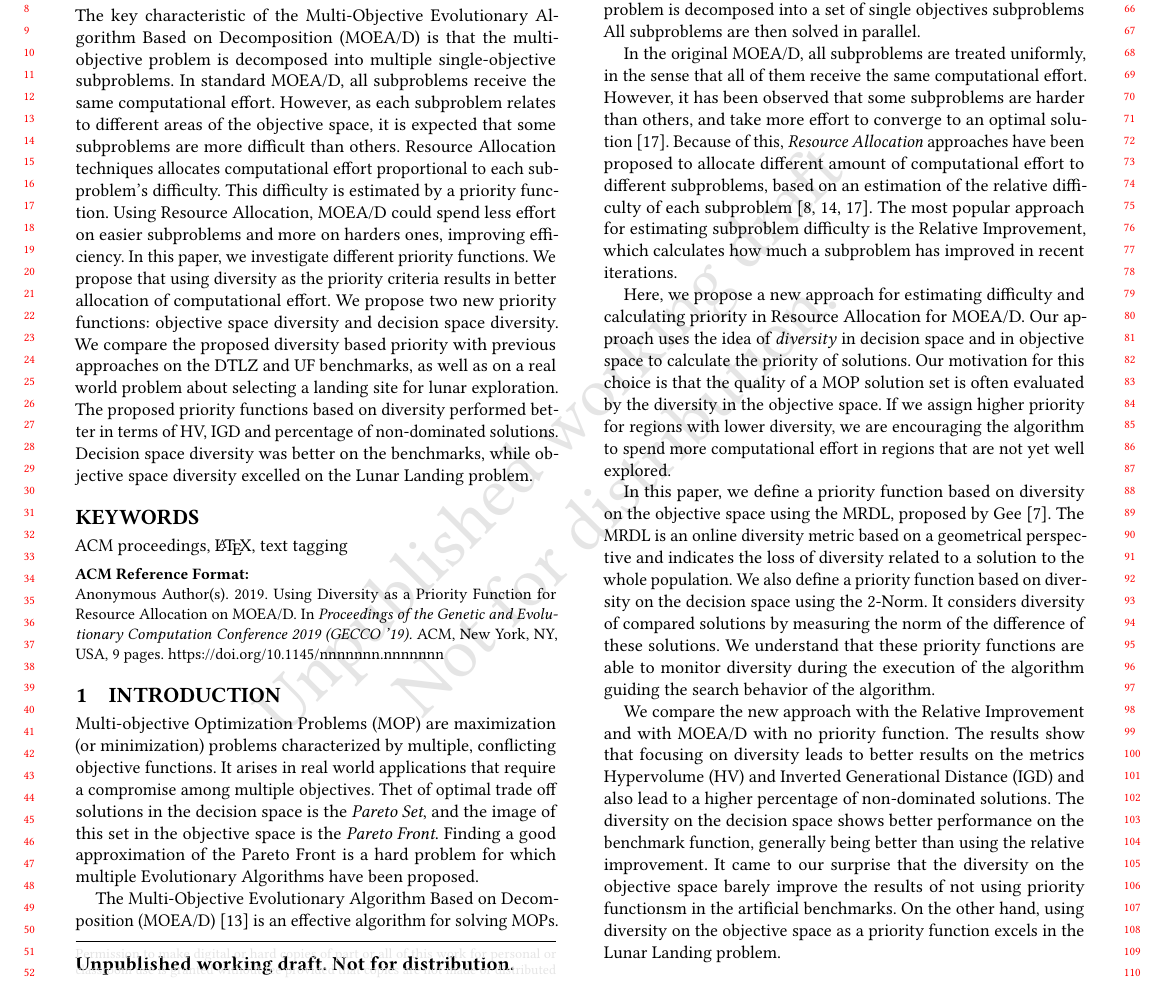
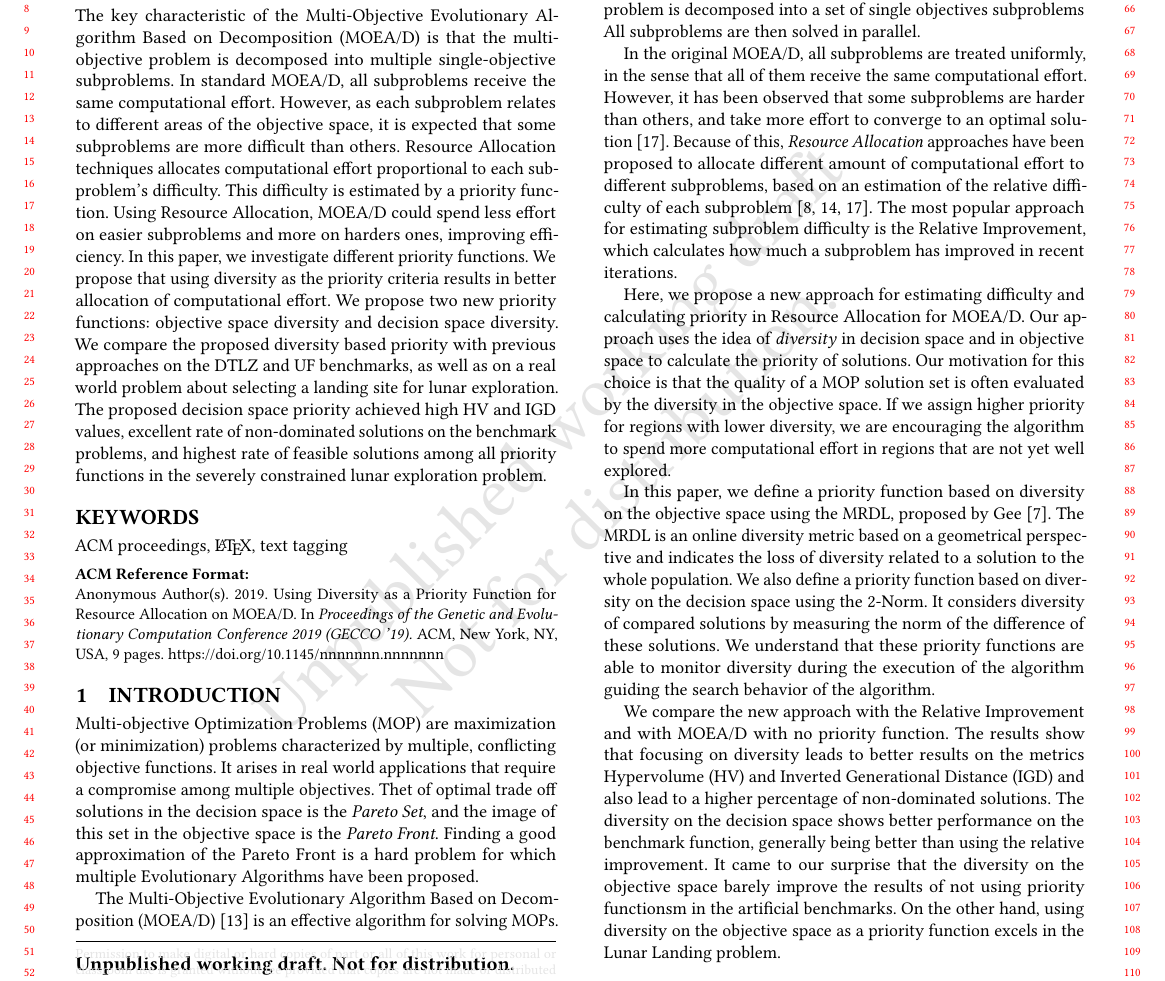
Before and after one commit to yurilavinas/gecco-19, a LaTeX paper (sample-sigconf.tex, which reads 0_abstract.tex): part of page 1 of 9, cut so that both start at the same text. Compiled offline with pdfLaTeX.

Commit message:
Modified abstract and added guiding comments to results

```diff
--- a/0_abstract.tex
+++ b/0_abstract.tex
@@ -22,7 +22,7 @@ We compare the proposed diversity based priority with previous approaches on the
 DTLZ and UF benchmarks, as well as on a real world problem about selecting a
 landing site for lunar exploration.
 %
-The proposed priority functions based on diversity performed better in terms of
-HV, IGD and percentage of non-dominated solutions. Decision space diversity was
-better on the benchmarks, while objective space diversity excelled on the Lunar
-Landing problem.
+The proposed decision space priority achieved high HV and IGD values,
+excellent rate of non-dominated solutions on the benchmark problems,
+and highest rate of feasible solutions among all priority functions in
+the severely constrained lunar exploration problem.
```
Also changed, not shown: 5_results.tex (+13 -0 lines).
